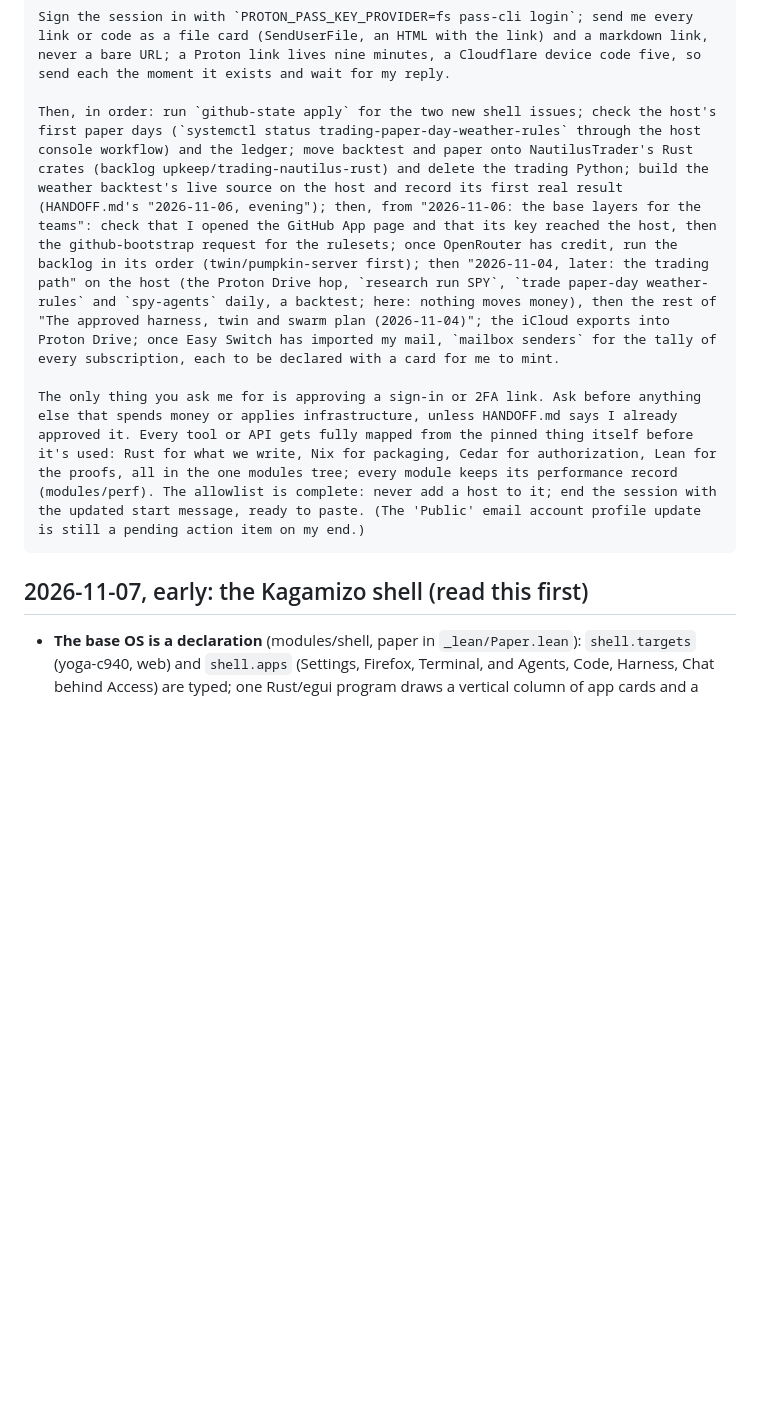
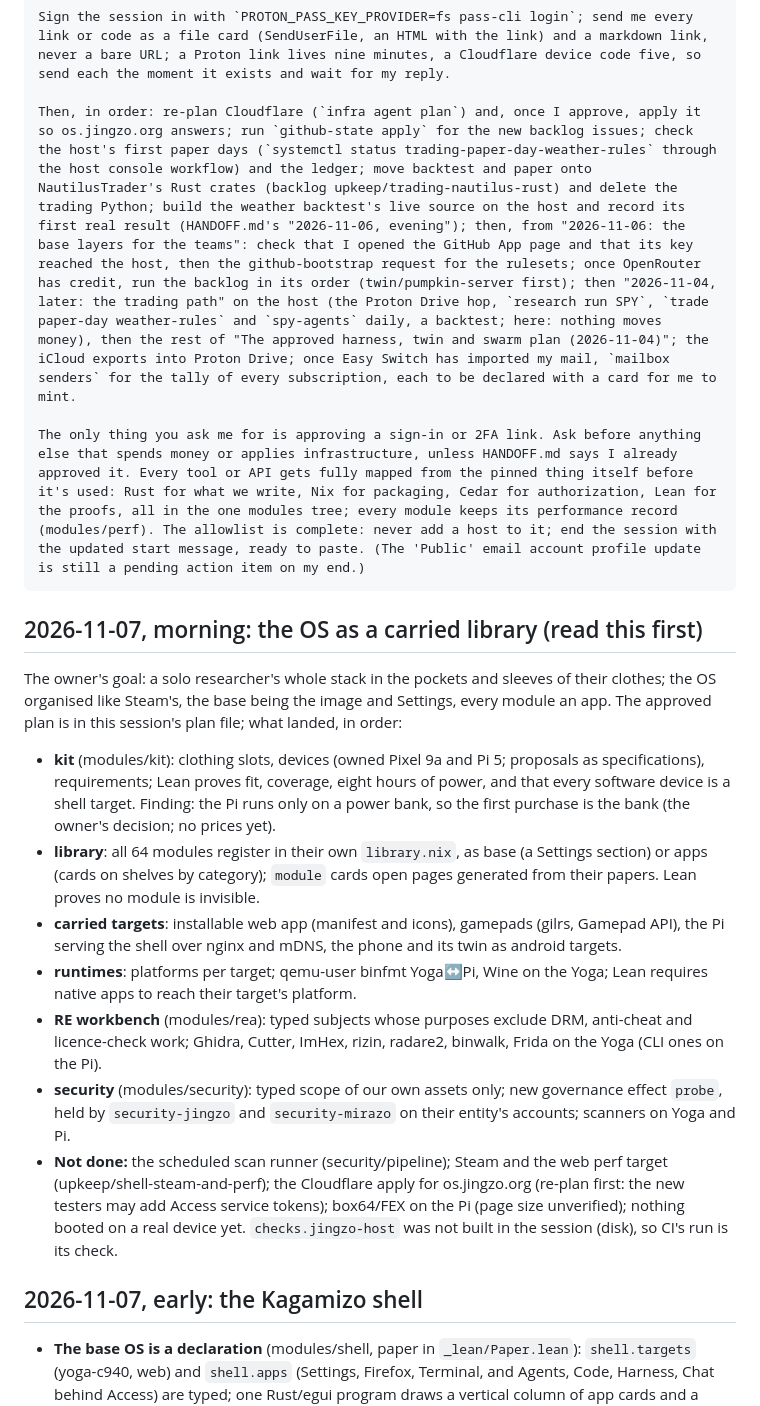
Before and after one commit to Kagamizo-dev/kagamizo, a Markdown page: HANDOFF.md, the part around the change. GitHub-like rendering; blank space fills up the shorter version.

Commit message:
docs(handoff): Record the carried library and its proofs
Co-Authored-By: Claude Opus 5.5 <noreply@anthropic.com>
Claude-Session: https://claude.ai/code/session_01AUZDaGMYuDhyuqZpsMgt8C

````diff
--- a/HANDOFF.md
+++ b/HANDOFF.md
@@ -21,12 +21,46 @@ Before anything else, check the network: `nix build .#session-tools` must reach
 
 Sign the session in with `PROTON_PASS_KEY_PROVIDER=fs pass-cli login`; send me every link or code as a file card (SendUserFile, an HTML with the link) and a markdown link, never a bare URL; a Proton link lives nine minutes, a Cloudflare device code five, so send each the moment it exists and wait for my reply.
 
-Then, in order: run `github-state apply` for the two new shell issues; check the host's first paper days (`systemctl status trading-paper-day-weather-rules` through the host console workflow) and the ledger; move backtest and paper onto NautilusTrader's Rust crates (backlog upkeep/trading-nautilus-rust) and delete the trading Python; build the weather backtest's live source on the host and record its first real result (HANDOFF.md's "2026-11-06, evening"); then, from "2026-11-06: the base layers for the teams": check that I opened the GitHub App page and that its key reached the host, then the github-bootstrap request for the rulesets; once OpenRouter has credit, run the backlog in its order (twin/pumpkin-server first); then "2026-11-04, later: the trading path" on the host (the Proton Drive hop, `research run SPY`, `trade paper-day weather-rules` and `spy-agents` daily, a backtest; here: nothing moves money), then the rest of "The approved harness, twin and swarm plan (2026-11-04)"; the iCloud exports into Proton Drive; once Easy Switch has imported my mail, `mailbox senders` for the tally of every subscription, each to be declared with a card for me to mint.
+Then, in order: re-plan Cloudflare (`infra agent plan`) and, once I approve, apply it so os.jingzo.org answers; run `github-state apply` for the new backlog issues; check the host's first paper days (`systemctl status trading-paper-day-weather-rules` through the host console workflow) and the ledger; move backtest and paper onto NautilusTrader's Rust crates (backlog upkeep/trading-nautilus-rust) and delete the trading Python; build the weather backtest's live source on the host and record its first real result (HANDOFF.md's "2026-11-06, evening"); then, from "2026-11-06: the base layers for the teams": check that I opened the GitHub App page and that its key reached the host, then the github-bootstrap request for the rulesets; once OpenRouter has credit, run the backlog in its order (twin/pumpkin-server first); then "2026-11-04, later: the trading path" on the host (the Proton Drive hop, `research run SPY`, `trade paper-day weather-rules` and `spy-agents` daily, a backtest; here: nothing moves money), then the rest of "The approved harness, twin and swarm plan (2026-11-04)"; the iCloud exports into Proton Drive; once Easy Switch has imported my mail, `mailbox senders` for the tally of every subscription, each to be declared with a card for me to mint.
 
 The only thing you ask me for is approving a sign-in or 2FA link. Ask before anything else that spends money or applies infrastructure, unless HANDOFF.md says I already approved it. Every tool or API gets fully mapped from the pinned thing itself before it's used: Rust for what we write, Nix for packaging, Cedar for authorization, Lean for the proofs, all in the one modules tree; every module keeps its performance record (modules/perf). The allowlist is complete: never add a host to it; end the session with the updated start message, ready to paste. (The 'Public' email account profile update is still a pending action item on my end.)
 ```
 
-## 2026-11-07, early: the Kagamizo shell (read this first)
+## 2026-11-07, morning: the OS as a carried library (read this first)
+
+The owner's goal: a solo researcher's whole stack in the pockets and
+sleeves of their clothes; the OS organised like Steam's, the base being
+the image and Settings, every module an app. The approved plan is in
+this session's plan file; what landed, in order:
+
+- **kit** (modules/kit): clothing slots, devices (owned Pixel 9a and
+  Pi 5; proposals as specifications), requirements; Lean proves fit,
+  coverage, eight hours of power, and that every software device is a
+  shell target. Finding: the Pi runs only on a power bank, so the first
+  purchase is the bank (the owner's decision; no prices yet).
+- **library**: all 64 modules register in their own `library.nix`, as
+  base (a Settings section) or apps (cards on shelves by category);
+  `module` cards open pages generated from their papers. Lean proves no
+  module is invisible.
+- **carried targets**: installable web app (manifest and icons),
+  gamepads (gilrs, Gamepad API), the Pi serving the shell over nginx and
+  mDNS, the phone and its twin as android targets.
+- **runtimes**: platforms per target; qemu-user binfmt Yoga↔Pi, Wine on
+  the Yoga; Lean requires native apps to reach their target's platform.
+- **RE workbench** (modules/rea): typed subjects whose purposes exclude
+  DRM, anti-cheat and licence-check work; Ghidra, Cutter, ImHex, rizin,
+  radare2, binwalk, Frida on the Yoga (CLI ones on the Pi).
+- **security** (modules/security): typed scope of our own assets only;
+  new governance effect `probe`, held by `security-jingzo` and
+  `security-mirazo` on their entity's accounts; scanners on Yoga and Pi.
+- **Not done:** the scheduled scan runner (security/pipeline); Steam and
+  the web perf target (upkeep/shell-steam-and-perf); the Cloudflare apply
+  for os.jingzo.org (re-plan first: the new testers may add Access
+  service tokens); box64/FEX on the Pi (page size unverified); nothing
+  booted on a real device yet. `checks.jingzo-host` was not built in the
+  session (disk), so CI's run is its check.
+
+## 2026-11-07, early: the Kagamizo shell
 
 - **The base OS is a declaration** (modules/shell, paper in
   `_lean/Paper.lean`): `shell.targets` (yoga-c940, web) and `shell.apps`
````
